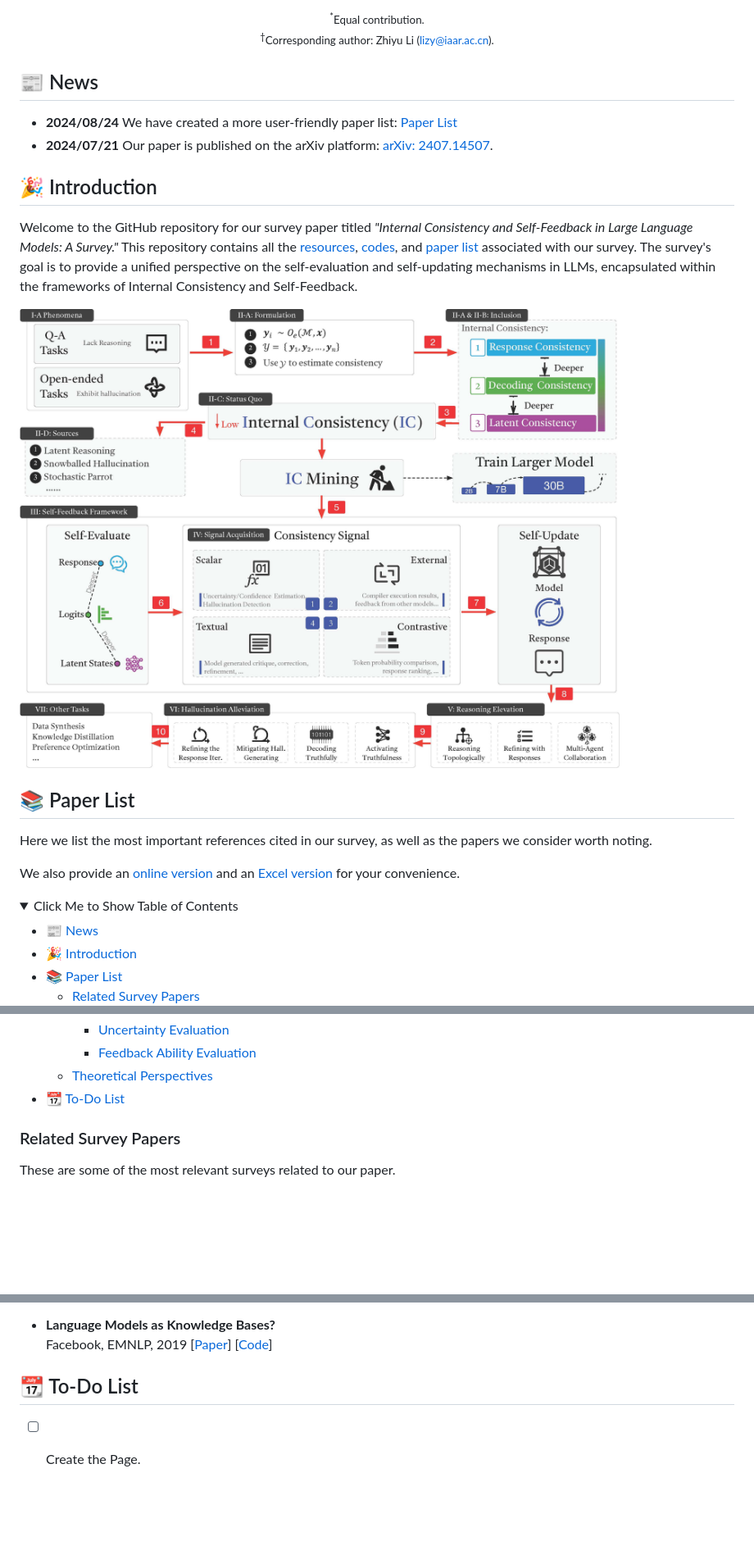
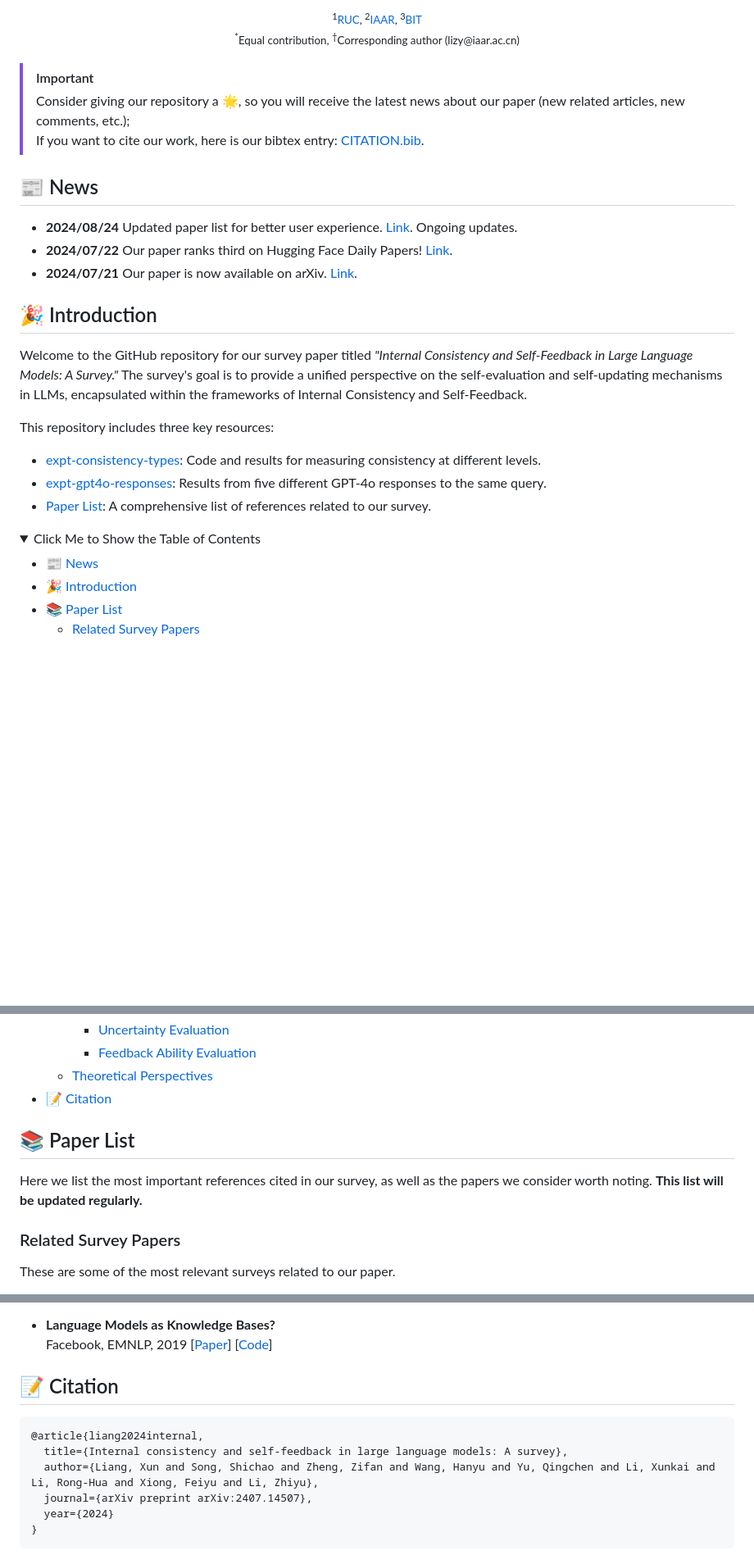
Before and after one commit to IAAR-Shanghai/ICSFSurvey, a Markdown page: README.md, 3 parts joined by grey strips. Shown: that part at 82% size. GitHub-like rendering; pictures changed too: figures/article_framework.jpg (deleted); folded sections open; blank space fills up the shorter version.

````diff
--- a/README.md
+++ b/README.md
@@ -40,25 +29,35 @@
 
-<div align="center"><small><sup>*</sup>Equal contribution.</small></div>
-<div align="center"><small><sup>†</sup>Corresponding author: Zhiyu Li (<a href="mailto:lizy@iaar.ac.cn">lizy@iaar.ac.cn</a>).</small></div>
+<p align="center">
+  <small>
+    <sup>1</sup><a href="https://en.ruc.edu.cn/">RUC</a>,
+    <sup>2</sup><a href="https://www.iaar.ac.cn/">IAAR</a>,
+    <sup>3</sup><a href="https://english.bit.edu.cn/">BIT</a>
+    <br>
+    <sup>*</sup>Equal contribution,
+    <sup>†</sup>Corresponding author (lizy@iaar.ac.cn)
+  </small>
+</p>
+
+> [!IMPORTANT]
+> Consider giving our repository a 🌟, so you will receive the latest news about our paper (new related articles, new comments, etc.);
+> If you want to cite our work, here is our bibtex entry: [CITATION.bib](./CITATION.bib).
 
 ## 📰 News
 
-- **2024/08/24** We have created a more user-friendly paper list: [Paper List](#-paper-list)
-- **2024/07/21** Our paper is published on the arXiv platform: [arXiv: 2407.14507](https://arxiv.org/abs/2407.14507).
+- **2024/08/24** Updated paper list for better user experience. [Link](#-paper-list). Ongoing updates.
+- **2024/07/22** Our paper ranks third on Hugging Face Daily Papers! [Link](https://huggingface.co/papers?date=2024-07-22).
+- **2024/07/21** Our paper is now available on arXiv. [Link](https://arxiv.org/abs/2407.14507).
 
 ## 🎉 Introduction
 
-Welcome to the GitHub repository for our survey paper titled *"Internal Consistency and Self-Feedback in Large Language Models: A Survey."* This repository contains all the [resources](./resources/), [codes](./codes/), and [paper list](#-paper-list) associated with our survey. The survey's goal is to provide a unified perspective on the self-evaluation and self-updating mechanisms in LLMs, encapsulated within the frameworks of Internal Consistency and Self-Feedback.
+Welcome to the GitHub repository for our survey paper titled *"Internal Consistency and Self-Feedback in Large Language Models: A Survey."* The survey's goal is to provide a unified perspective on the self-evaluation and self-updating mechanisms in LLMs, encapsulated within the frameworks of Internal Consistency and Self-Feedback.
 
-![Article Framework](figures/article_framework.jpg)
+This repository includes three key resources:
+- [expt-consistency-types](./expt-consistency-types/): Code and results for measuring consistency at different levels.
+- [expt-gpt4o-responses](./expt-gpt4o-responses/): Results from five different GPT-4o responses to the same query.
+- [Paper List](./README.md#-paper-list): A comprehensive list of references related to our survey.
 
-## 📚 Paper List
-
-Here we list the most important references cited in our survey, as well as the papers we consider worth noting.
-
-We also provide an [online version](https://www.yuque.com/zhiyu-n2wnm/ugzwgf/gmqfkfigd6xw26eg) and an [Excel version](./papers/ICSFSurvey-Paper-List.xlsx) for your convenience.
-
-<details><summary>Click Me to Show Table of Contents</summary>
+<details><summary>Click Me to Show the Table of Contents</summary>
 
 - [📰 News](#-news)
 - [🎉 Introduction](#-introduction)
@@ -99,9 +98,13 @@ We also provide an [online version](https://www.yuque.com/zhiyu-n2wnm/ugzwgf/gmq
     - [Uncertainty Evaluation](#uncertainty-evaluation)
     - [Feedback Ability Evaluation](#feedback-ability-evaluation)
   - [Theoretical Perspectives](#theoretical-perspectives)
-- [📆 To-Do List](#-to-do-list)
+- [📝 Citation](#-citation)
 
 </details>
+
+## 📚 Paper List
+
+Here we list the most important references cited in our survey, as well as the papers we consider worth noting. **This list will be updated regularly.**
 
 ### Related Survey Papers
 
@@ -1025,6 +1028,13 @@ Some theoretical research on Internal Consistency and Self-Feedback strategies.
   [[Paper](https://aclanthology.org/D19-1250/)]
   [[Code](https://github.com/facebookresearch/LAMA)]
 
-## 📆 To-Do List
+## 📝 Citation
 
-- [ ] Create the Page.
+```bibtex
+@article{liang2024internal,
+  title={Internal consistency and self-feedback in large language models: A survey},
+  author={Liang, Xun and Song, Shichao and Zheng, Zifan and Wang, Hanyu and Yu, Qingchen and Li, Xunkai and Li, Rong-Hua and Xiong, Feiyu and Li, Zhiyu},
+  journal={arXiv preprint arXiv:2407.14507},
+  year={2024}
+}
+```
````
Also changed, not shown: other parts of README.md (+12 -23 lines), expt-consistency-types/README.md (added, +45 -0 lines), expt-gpt4o-responses/README.md (added, +62 -0 lines), expt-consistency-types/consistency-types.png (added), expt-gpt4o-responses/gpt4o-answers.png (added), 5 other files.
